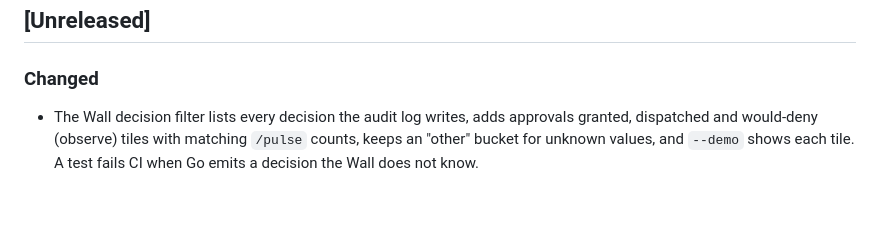
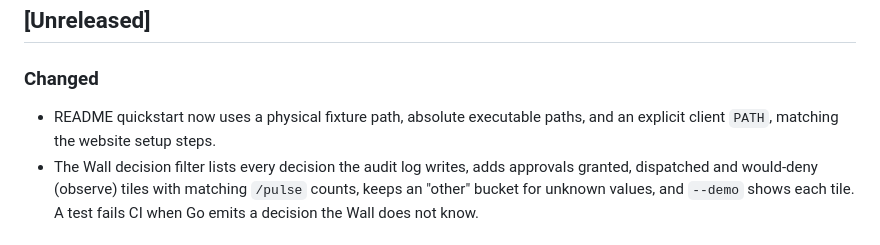
Before and after one commit to nocktechnologies/nockguard, a Markdown page: CHANGELOG.md, the part around the change. GitHub-like rendering; blank space fills up the shorter version.

```diff
--- a/CHANGELOG.md
+++ b/CHANGELOG.md
@@ -5,6 +5,7 @@ All notable changes to NockGuard are documented here.
 ## [Unreleased]
 
 ### Changed
+- README quickstart now uses a physical fixture path, absolute executable paths, and an explicit client `PATH`, matching the website setup steps.
 - The Wall decision filter lists every decision the audit log writes, adds approvals granted, dispatched and would-deny (observe) tiles with matching `/pulse` counts, keeps an "other" bucket for unknown values, and `--demo` shows each tile. A test fails CI when Go emits a decision the Wall does not know.
 
 ## [0.7.1] - 2026-10-14
```
Also changed, not shown: README.md (+29 -10 lines).
